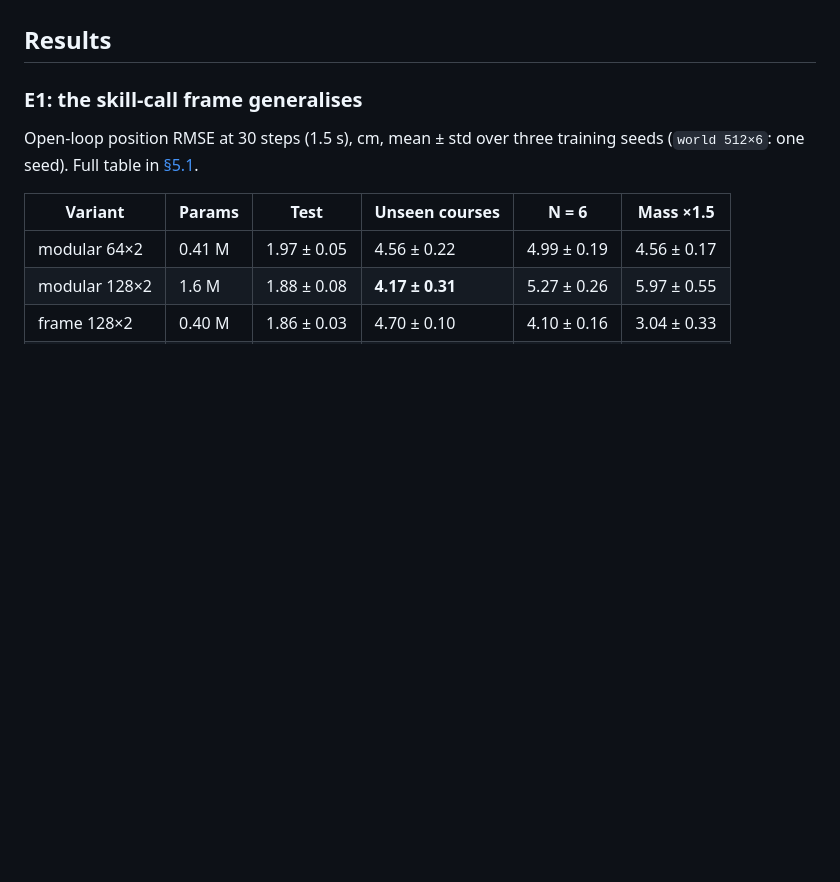
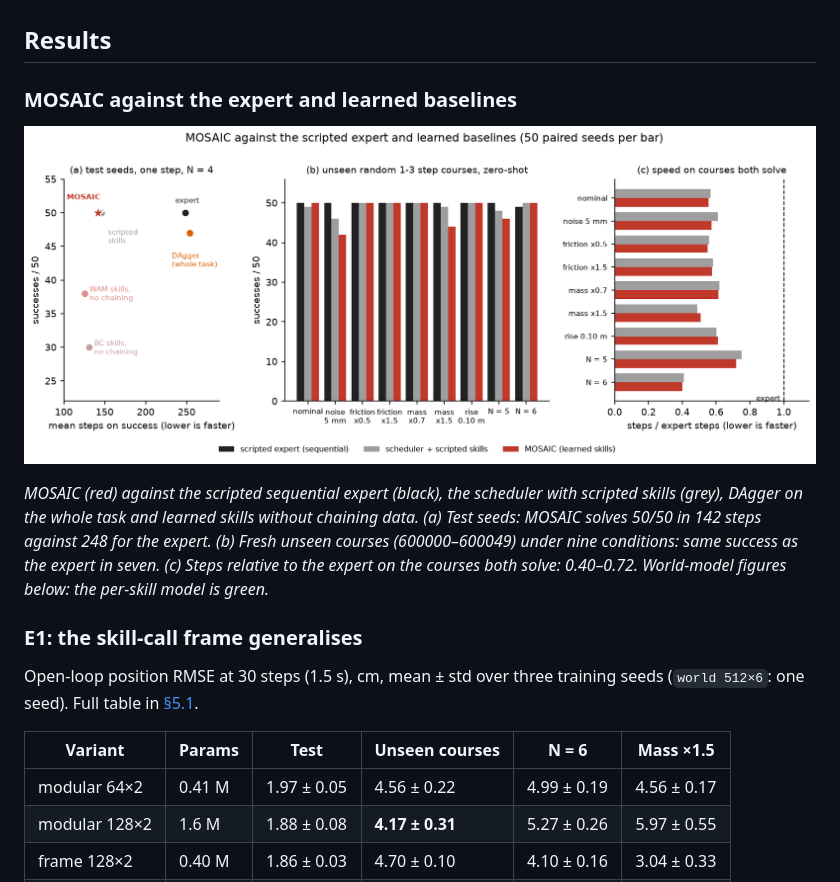
Before and after one commit to mcaniot/modular_sphere, a Markdown page: README.md, the part around one of its changes. Drawn GitHub-style; pictures changed too: docs/images/mosaic_benchmark.png (added); blank space fills up the shorter version.

Commit message:
docs: MOSAIC benchmark figure, MOSAIC highlighted in E1-E4, redesigned architecture figure

```diff
--- a/README.md
+++ b/README.md
@@ -78,6 +75,18 @@ does not improve success.
    courses zero-shot (§3, §4.4, Appendix A).
 
 ## Results
+
+### MOSAIC against the expert and learned baselines
+
+<p align="center">
+  <img src="docs/images/mosaic_benchmark.png" width="100%" alt="MOSAIC against the scripted expert, DAgger and unchained learned skills: success and speed on test seeds and on unseen perturbed courses">
+</p>
+
+*MOSAIC (red) against the scripted sequential expert (black), the scheduler with scripted skills
+(grey), DAgger on the whole task and learned skills without chaining data. (a) Test seeds: MOSAIC
+solves 50/50 in 142 steps against 248 for the expert. (b) Fresh unseen courses (600000–600049)
+under nine conditions: same success as the expert in seven. (c) Steps relative to the expert on
+the courses both solve: 0.40–0.72. World-model figures below: the per-skill model is green.*
 
 ### E1: the skill-call frame generalises
 
```
Also changed, not shown: other parts of README.md (+1 -4 lines), CHANGELOG.md (+3 -0 lines), docs/paper/skill_world_models.md (+8 -3 lines), docs/images/modular_arch.png, docs/images/modular_e1.png, docs/images/modular_e2.png, docs/images/modular_e3.png, docs/images/modular_e4.png, 1 other file.
